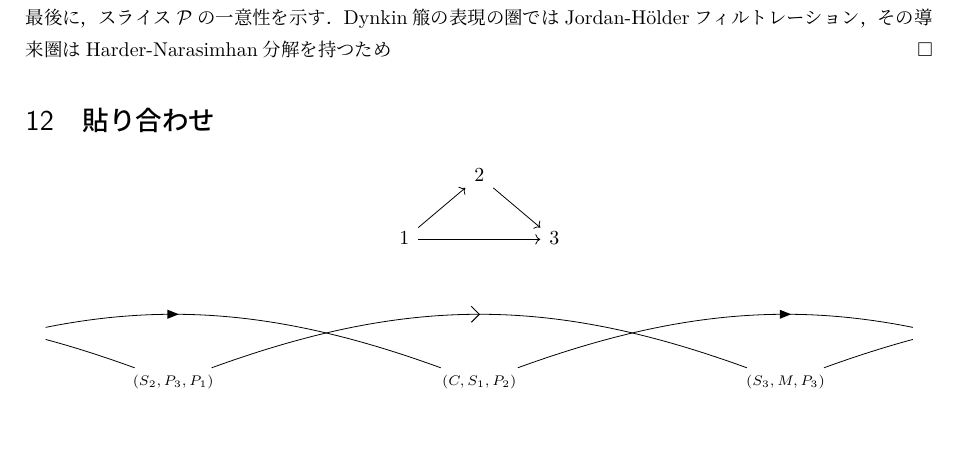
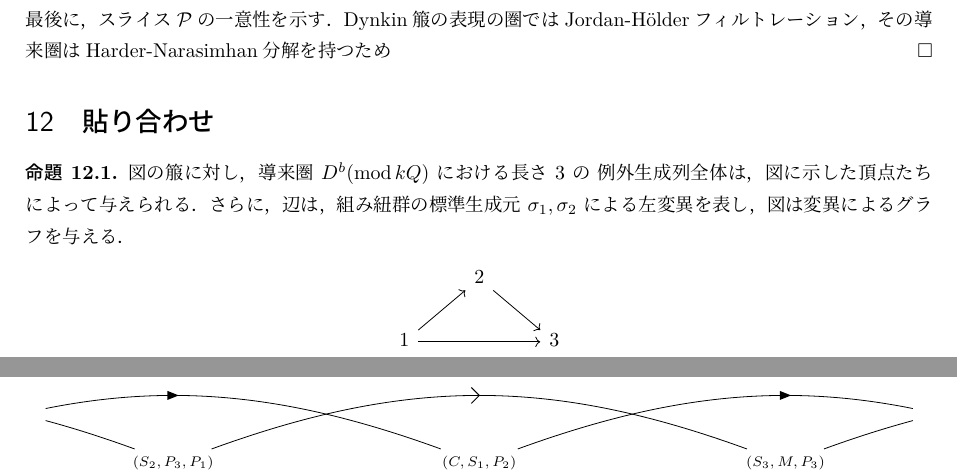
Before and after one commit to 83c2c823b8/research, a LaTeX document (00main.tex, which reads 12hariawase.tex): part of page 47 of 49 before the commit and two parts of pages 47 and 48 of 49 after it, the two joined at a grey line, cut so that both start at the same text, the shorter picture padded with empty space. The pictures show the PDF file 00main.pdf that the author committed with the source.

Commit message:
add proposition statement

```diff
--- a/12hariawase.tex
+++ b/12hariawase.tex
@@ -1,4 +1,9 @@
 \section{貼り合わせ}
+\begin{prop}
+	図の箙に対し，導来圏 \(D^b(\mathrm{mod}\,kQ)\) における
+長さ \(3\) の 例外生成列全体は，図に示した頂点たちによって与えられる．
+さらに，辺は，組み紐群の標準生成元 \(\sigma_1,\sigma_2\) による左変異を表し，図は変異によるグラフを与える．
+\end{prop}
 
 \begin{center}
 \begin{tikzcd}
```
Also changed, not shown: 00main.pdf.
